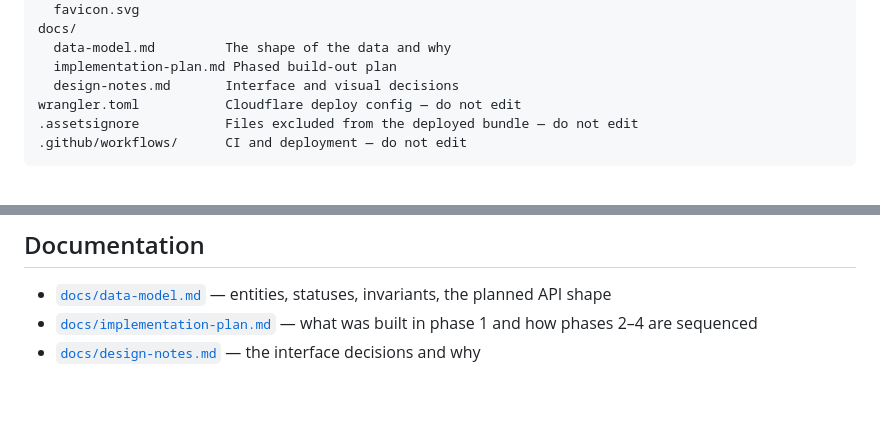
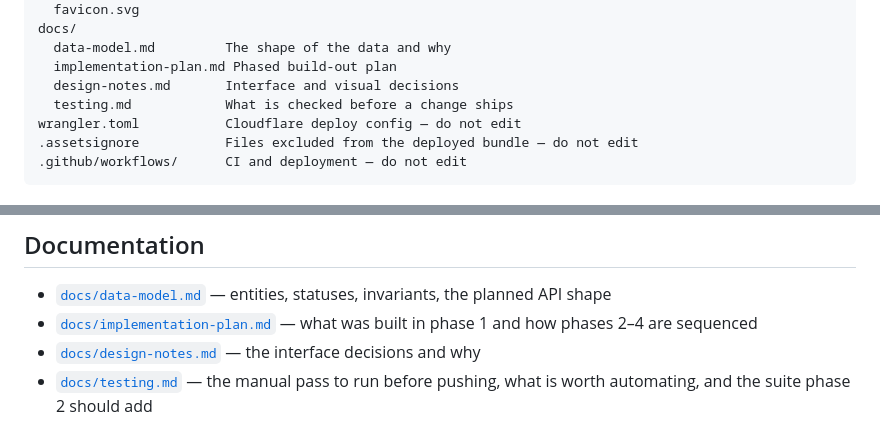
Before and after one commit to gcameron00/tax-return-helper, a Markdown page: README.md, 2 parts joined by grey strips. Drawn GitHub-style; blank space fills up the shorter version.

```diff
--- a/README.md
+++ b/README.md
@@ -82,6 +82,7 @@ docs/
   data-model.md         The shape of the data and why
   implementation-plan.md Phased build-out plan
   design-notes.md       Interface and visual decisions
+  testing.md            What is checked before a change ships
 wrangler.toml           Cloudflare deploy config — do not edit
 .assetsignore           Files excluded from the deployed bundle — do not edit
 .github/workflows/      CI and deployment — do not edit
@@ -125,3 +126,5 @@ The seeded example data is fictional.
 - [`docs/implementation-plan.md`](docs/implementation-plan.md) — what was built in phase 1
   and how phases 2–4 are sequenced
 - [`docs/design-notes.md`](docs/design-notes.md) — the interface decisions and why
+- [`docs/testing.md`](docs/testing.md) — the manual pass to run before pushing, what is
+  worth automating, and the suite phase 2 should add
```
Also changed, not shown: docs/implementation-plan.md (+2 -1 lines), docs/testing.md (added, +162 -0 lines).
